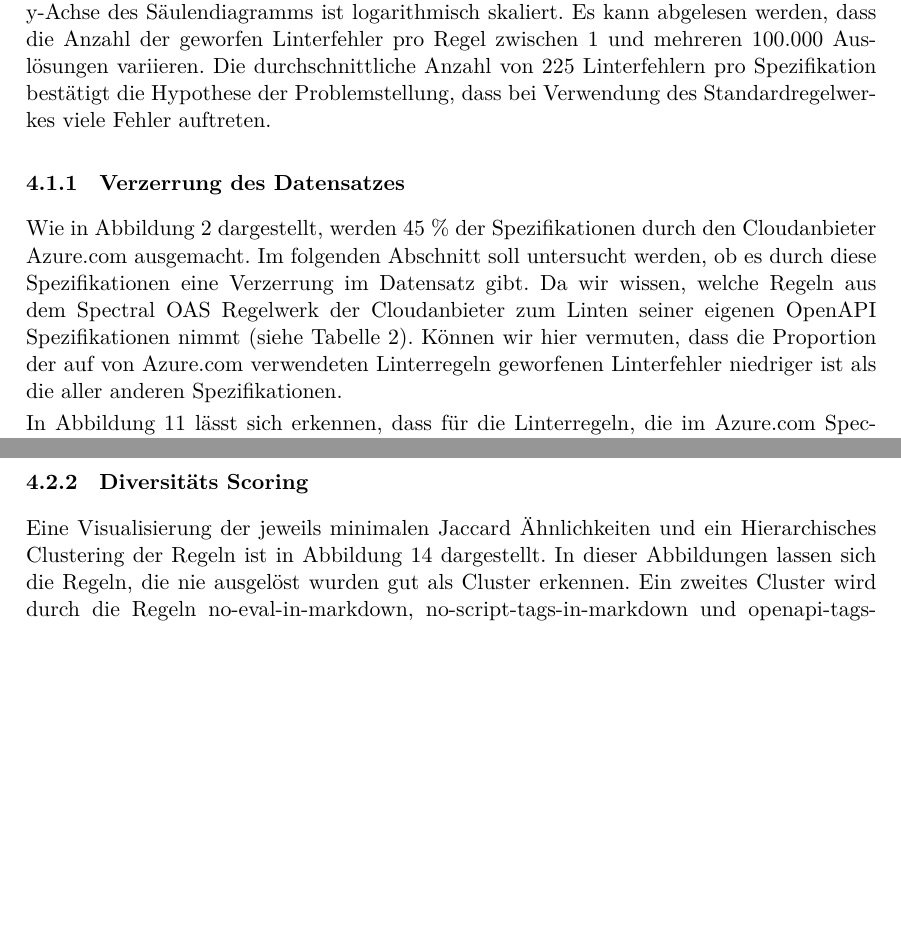
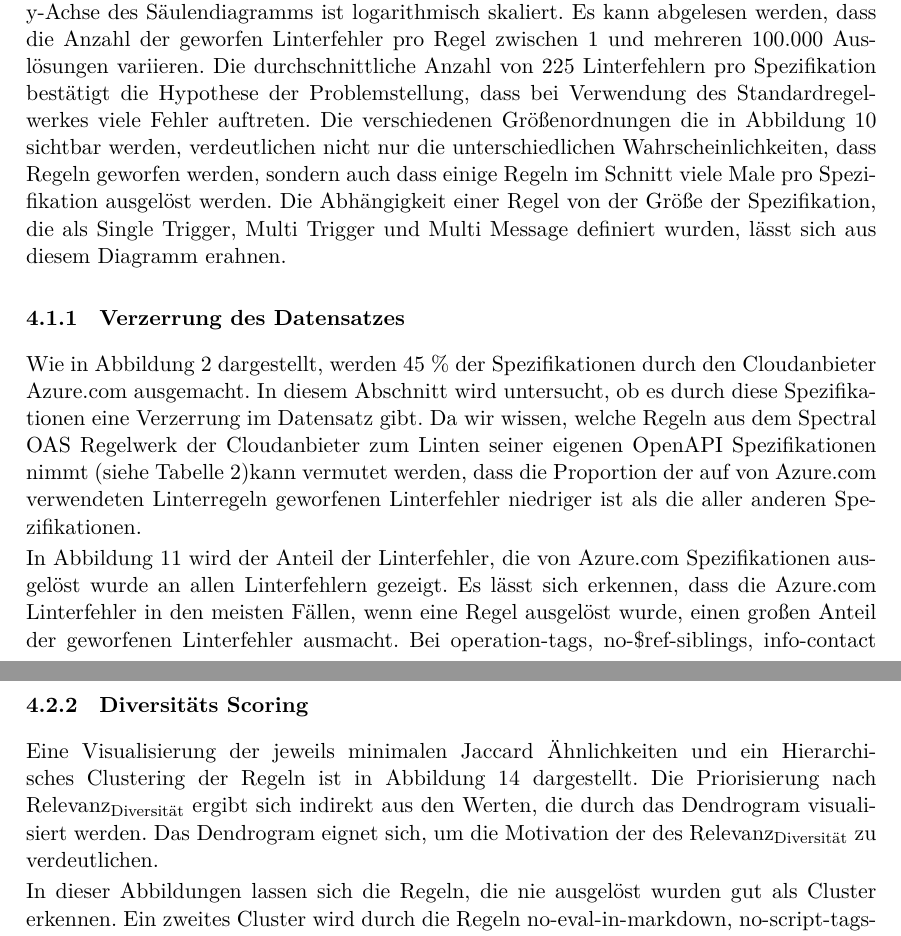
Before and after one commit to paulbrenker/thesis, a LaTeX thesis (tex/thesis/main.tex, which reads tex/thesis/chapters/analysis.tex): two parts of pages 30 and 36 of 50 before the commit and two parts of pages 30 and 36 of 51 after it, joined at a grey line, cut so that both start at the same text, the shorter picture padded with empty space. Compiled offline with XeLaTeX.

Commit message:
reasonst for the use of respective diagram types

```diff
--- a/tex/thesis/chapters/analysis.tex
+++ b/tex/thesis/chapters/analysis.tex
@@ -21,7 +21,8 @@ Die Analyse ist in zwei Teile unterteilt. Um die Linterergebnisse zu visualisier
 
 
 \subsection{Explorative Analyse}
-In Abbildung \ref{fig:totalspecthrownbarplot} wird die Anzahl aller geworfenen Linterfehler pro Linterregel gezeigt. Die y-Achse des Säulendiagramms ist logarithmisch skaliert. Es kann abgelesen werden, dass die Anzahl der geworfen Linterfehler pro Regel zwischen 1 und mehreren 100.000 Auslösungen variieren. Die durchschnittliche Anzahl von 225 Linterfehlern pro Spezifikation bestätigt die Hypothese der Problemstellung, dass bei Verwendung des Standardregelwerkes viele Fehler auftreten.
+In Abbildung \ref{fig:totalspecthrownbarplot} wird die Anzahl aller geworfenen Linterfehler pro Linterregel gezeigt. Die y-Achse des Säulendiagramms ist logarithmisch skaliert. Es kann abgelesen werden, dass die Anzahl der geworfen Linterfehler pro Regel zwischen 1 und mehreren 100.000 Auslösungen variieren. Die durchschnittliche Anzahl von 225 Linterfehlern pro Spezifikation bestätigt die Hypothese der Problemstellung, dass bei Verwendung des Standardregelwerkes viele Fehler auftreten. Die verschiedenen Größenordnungen die in Abbildung \ref{fig:totalspecthrownbarplot} sichtbar werden, verdeutlichen nicht nur die unterschiedlichen Wahrscheinlichkeiten, dass Regeln geworfen werden, sondern auch dass einige Regeln im Schnitt viele Male pro Spezifikation ausgelöst werden. Die Abhängigkeit einer Regel von der Größe der Spezifikation, die als Single Trigger, Multi Trigger und Multi Message definiert wurden, lässt sich aus diesem Diagramm erahnen.
+
 \begin{figure}[htbp]
   \centering
   \includegraphics[width=1\linewidth]{img/totalspecthrownbarplot.png}
@@ -31,7 +32,7 @@ In Abbildung \ref{fig:totalspecthrownbarplot} wird die Anzahl aller geworfenen L
 
 
 \subsubsection{Verzerrung des Datensatzes}
-Wie in Abbildung \ref{fig:Operations} dargestellt, werden 45 \% der Spezifikationen durch den Cloudanbieter Azure.com ausgemacht. Im folgenden Abschnitt soll untersucht werden, ob es durch diese Spezifikationen eine Verzerrung im Datensatz gibt. Da wir wissen, welche Regeln aus dem Spectral \acs{OAS} Regelwerk der Cloudanbieter zum Linten seiner eigenen OpenAPI Spezifikationen nimmt (siehe Tabelle \ref{tab:DeactivatedRules}). Können wir hier vermuten, dass die Proportion der auf von Azure.com verwendeten Linterregeln geworfenen Linterfehler niedriger ist als die aller anderen Spezifikationen.
+Wie in Abbildung \ref{fig:Operations} dargestellt, werden 45 \% der Spezifikationen durch den Cloudanbieter Azure.com ausgemacht. In diesem Abschnitt wird untersucht, ob es durch diese Spezifikationen eine Verzerrung im Datensatz gibt. Da wir wissen, welche Regeln aus dem Spectral \acs{OAS} Regelwerk der Cloudanbieter zum Linten seiner eigenen OpenAPI Spezifikationen nimmt (siehe Tabelle \ref{tab:DeactivatedRules})kann vermutet werden, dass die Proportion der auf von Azure.com verwendeten Linterregeln geworfenen Linterfehler niedriger ist als die aller anderen Spezifikationen.
 
 \begin{figure}[htbp]
   \centering
@@ -40,7 +41,9 @@ Wie in Abbildung \ref{fig:Operations} dargestellt, werden 45 \% der Spezifikatio
   \label{fig:azurespecthrownbarplot}
 \end{figure}
 
-In Abbildung \ref{fig:azurespecthrownbarplot} lässt sich erkennen, dass für die Linterregeln, die im Azure.com Spectral Regelwerk ignoriert werden, machen Linterfehler die auf Azure.com Spezifikationen geworfen wurden einen bedeutenden Teil der aller Fehler ausmacht. Es soll die statistische Signifikanz der Azure.com Spezifikationen auf alle Linterfehler gezeigt werden. Wir nehmen an, dass der Anteil der Azure.com Linterfehler an allen Linterfehlern normal verteilt ist. Der Mittelwert sollte dem Anteil der Azure.com Spezifikationen an allen Spezifikationen also 0.45 entsprechen. Es wird ein studentischer t-Test gemacht für unabhängige Stichproben gemacht \parencite{mittag_statistik_2023}. Es wird gezeigt, dass der Azure.com Anteil der geworfenen Linterfehler abhängig davon ist, ob Azure.com diese Regel im Azure.com Spectral Ruleset deaktiviert.
+In Abbildung \ref{fig:azurespecthrownbarplot} wird der Anteil der Linterfehler, die von Azure.com Spezifikationen ausgelöst wurde an allen Linterfehlern gezeigt. Es lässt sich erkennen, dass die Azure.com Linterfehler in den meisten Fällen, wenn eine Regel ausgelöst wurde, einen großen Anteil der geworfenen Linterfehler ausmacht. Bei operation-tags, no-\$ref-siblings, info-contact und operation-tag-defined macht dieser Anzahl ca. die Hälfte aller geworfenen Linterfehler dieser Regeln aus. Dies erwarten wir hier, da Azure diese Regeln nicht anwendet. Für die Regeln die im Azure Spectral Regelwerk nicht deaktiviert sind, wird erwartet, dass dieser Anteil geringer ist.
+
+Es soll die statistische Signifikanz der Azure.com Spezifikationen auf alle Linterfehler gezeigt werden. Wir nehmen an, dass der Anteil der Azure.com Linterfehler an allen Linterfehlern normal verteilt ist. Der Mittelwert sollte dem Anteil der Azure.com Spezifikationen an allen Spezifikationen also 0.45 entsprechen. Es wird ein studentischer t-Test gemacht für unabhängige Stichproben gemacht \parencite{mittag_statistik_2023}. Es wird gezeigt, dass der Azure.com Anteil der geworfenen Linterfehler abhängig davon ist, ob Azure.com diese Regel im Azure.com Spectral Ruleset deaktiviert.
 
 \begin{itemize}
   \item \textbf{Gruppe 1:} Anteil an Azure.com Linterfehlern, wenn Azure die Linterregel anwendet
@@ -163,7 +166,9 @@ Das Scoring der Relevanz nach \acl{IDF} ist in Tabelle \ref{tab:combinedweighedp
 
 
 \subsubsection{Diversitäts Scoring}
-Eine Visualisierung der jeweils minimalen Jaccard Ähnlichkeiten und ein Hierarchisches Clustering der Regeln ist in Abbildung \ref{fig:hierarchicalclusteronbinary} dargestellt. In dieser Abbildungen lassen sich die Regeln, die nie ausgelöst wurden gut als Cluster erkennen. Ein zweites Cluster wird durch die Regeln no-eval-in-markdown, no-script-tags-in-markdown und openapi-tags-uniqueness gebildet. Dies zeigt, dass diese Regeln von den gleichen Spezifikationen missachtet wurden. Durch die Ähnlichkeit des Auslösemusters der Regeln, die in Markdown eingebetteten Code erkennen, liegt nahe, dass diese eventuell gezielt herbeigeführt wurden. Die verbleibenden 22 Regeln werden im Dendrogramm in ein großes Cluster eingeteilt. Wir können erkennen, dass diese in der Regel bei Jaccard Ähnlichkeiten größer 0,8 zusammengeführt werden. Für den Datensatz bedeuted dies, dass weiteren Trends zum Missachten bestimmter Regeln vorliegen.
+Eine Visualisierung der jeweils minimalen Jaccard Ähnlichkeiten und ein Hierarchisches Clustering der Regeln ist in Abbildung \ref{fig:hierarchicalclusteronbinary} dargestellt. Die Priorisierung nach $\text{Relevanz}_\text{Diversität}$ ergibt sich indirekt aus den Werten, die durch das Dendrogram visualisiert werden. Das Dendrogram eignet sich, um die Motivation der des $\text{Relevanz}_\text{Diversität}$ zu verdeutlichen.
+
+In dieser Abbildungen lassen sich die Regeln, die nie ausgelöst wurden gut als Cluster erkennen. Ein zweites Cluster wird durch die Regeln no-eval-in-markdown, no-script-tags-in-markdown und openapi-tags-uniqueness gebildet. Dies zeigt, dass diese Regeln von den gleichen Spezifikationen missachtet wurden. Durch die Ähnlichkeit des Auslösemusters der Regeln, die in Markdown eingebetteten Code erkennen, liegt nahe, dass diese eventuell gezielt herbeigeführt wurden. Die verbleibenden 22 Regeln werden im Dendrogramm in ein großes Cluster eingeteilt. Wir können erkennen, dass diese in der Regel bei Jaccard Ähnlichkeiten größer 0,8 zusammengeführt werden. Für den Datensatz bedeuted dies, dass weiteren Trends zum Missachten bestimmter Regeln vorliegen.
 
 In Tabelle \ref{tab:combinedweighedprioritized} wird die Gewichtung der $\text{Relevanz}_\text{Diversität}(r)$ in Spalte $R_\text{Diversität}$ gezeigt. Auch in diesem Priorisierungsmaß werden die Regeln, die nie getriggert werden mit 0,375 am höchsten bewertet. Alle anderen Regeln sind mit einem Wert zwischen 0,02 und 0,07 bewertet.
 
```
Also changed, not shown: tex/thesis/chapters/analysis.tex (4 more changed lines).
